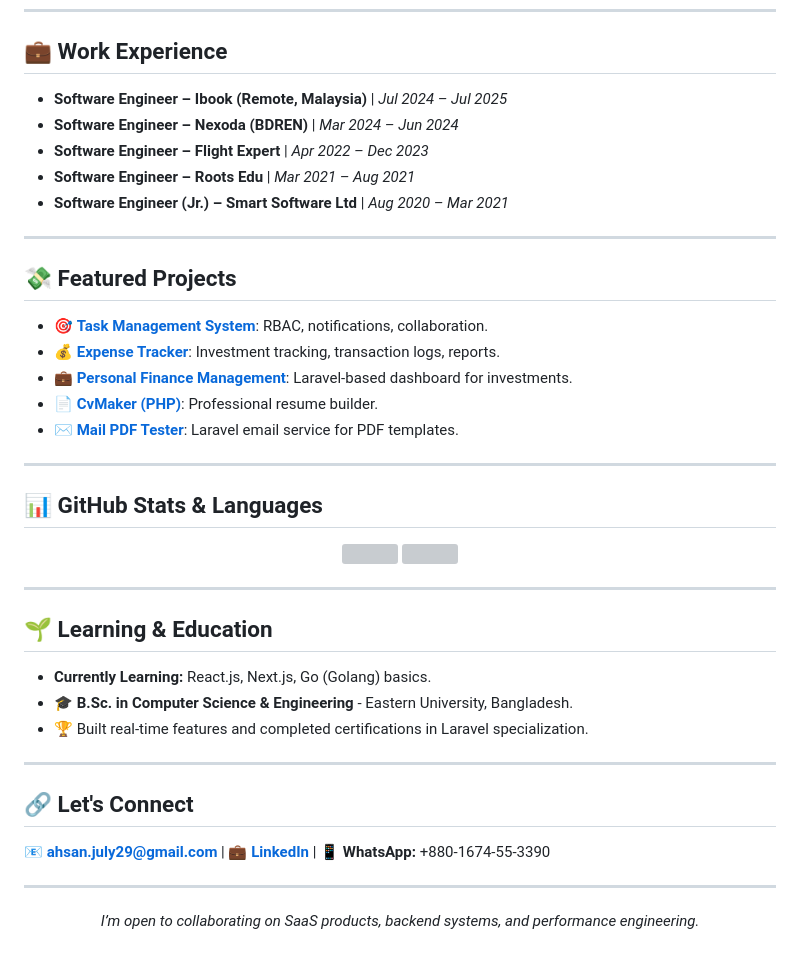
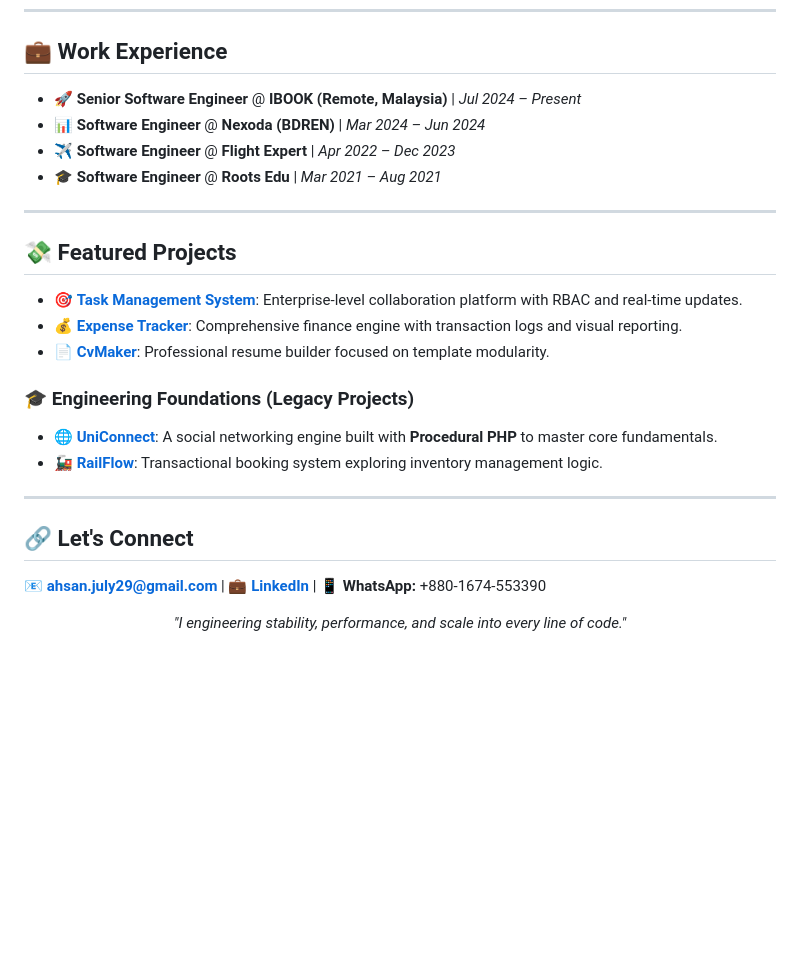
Before and after one commit to Ahsanjuly29/Ahsanjuly29, a Markdown page: README.md, the part around one of its changes. GitHub-like rendering; blank space fills up the shorter version; grey boxes are pictures that could not be loaded.

```diff
--- a/README.md
+++ b/README.md
@@ -106,41 +81,28 @@ I focus on:
 
 ## 💼 Work Experience
 
-* **Software Engineer – Ibook (Remote, Malaysia)** | *Jul 2024 – Jul 2025*
-* **Software Engineer – Nexoda (BDREN)** | *Mar 2024 – Jun 2024*
-* **Software Engineer – Flight Expert** | *Apr 2022 – Dec 2023*
-* **Software Engineer – Roots Edu** | *Mar 2021 – Aug 2021*
-* **Software Engineer (Jr.) – Smart Software Ltd** | *Aug 2020 – Mar 2021*
+*   🚀 **Senior Software Engineer** @ **IBOOK (Remote, Malaysia)** | *Jul 2024 – Present*
+*   📊 **Software Engineer** @ **Nexoda (BDREN)** | *Mar 2024 – Jun 2024*
+*   ✈️ **Software Engineer** @ **Flight Expert** | *Apr 2022 – Dec 2023*
+*   🎓 **Software Engineer** @ **Roots Edu** | *Mar 2021 – Aug 2021*
 
 ---
 
 ## 💸 Featured Projects
 
-* 🎯 **[Task Management System](https://github.com/Ahsanjuly29/TaskMangegementSystem)**: RBAC, notifications, collaboration.
-* 💰 **[Expense Tracker](https://github.com/Ahsanjuly29/ExpenseTracker)**: Investment tracking, transaction logs, reports.
-* 💼 **[Personal Finance Management](https://github.com/Ahsanjuly29/PersonalFinanceManagementSystem)**: Laravel-based dashboard for investments.
-* 📄 **[CvMaker (PHP)](https://github.com/Ahsanjuly29/CvMaker-Php)**: Professional resume builder.
-* ✉️ **[Mail PDF Tester](https://github.com/Ahsanjuly29/MailPdfTesterLive)**: Laravel email service for PDF templates.
+*   🎯 **[Task Management System](https://github.com/Ahsanjuly29/TaskMangegementSystem)**: Enterprise-level collaboration platform with RBAC and real-time updates.
+*   💰 **[Expense Tracker](https://github.com/Ahsanjuly29/ExpenseTracker)**: Comprehensive finance engine with transaction logs and visual reporting.
+*   📄 **[CvMaker](https://github.com/Ahsanjuly29/CvMaker-Php)**: Professional resume builder focused on template modularity.
 
----
-
-## 📊 GitHub Stats & Languages
-<p align="center">
-  <img src="https://github-readme-stats.vercel.app/api?username=Ahsanjuly29&show_icons=true&theme=radical" height="180px"/>
-  <img src="https://github-readme-stats.vercel.app/api/top-langs/?username=Ahsanjuly29&layout=compact&theme=radical" height="180px"/>
-</p>
-
----
-
-## 🌱 Learning & Education
-* **Currently Learning:** React.js, Next.js, Go (Golang) basics.
-* 🎓 **B.Sc. in Computer Science & Engineering** - Eastern University, Bangladesh.
-* 🏆 Built real-time features and completed certifications in Laravel specialization.
+### 🎓 Engineering Foundations (Legacy Projects)
+*   🌐 **[UniConnect](https://github.com/Ahsanjuly29/UniConnect-PHP)**: A social networking engine built with **Procedural PHP** to master core fundamentals.
+*   🚂 **[RailFlow](https://github.com/Ahsanjuly29/RailwayManagementSystem-php)**: Transactional booking system exploring inventory management logic.
 
 ---
 
 ## 🔗 Let's Connect
-📧 **[ahsan.july29@gmail.com](mailto:ahsan.july29@gmail.com)** | 💼 **[LinkedIn](https://www.linkedin.com/in/ahsanjuly29/)** | 📱 **WhatsApp:** +880-1674-55-3390
+📧 **[ahsan.july29@gmail.com](mailto:ahsan.july29@gmail.com)** | 💼 **[LinkedIn](https://www.linkedin.com/in/ahsanjuly29/)** | 📱 **WhatsApp:** +880-1674-553390
 
----
-<p align="center"><em>I’m open to collaborating on SaaS products, backend systems, and performance engineering.</em></p>
+<p align="center">
+  <em>"I engineering stability, performance, and scale into every line of code."</em>
+</p>
```
Also changed, not shown: other parts of README.md (+37 -62 lines).
